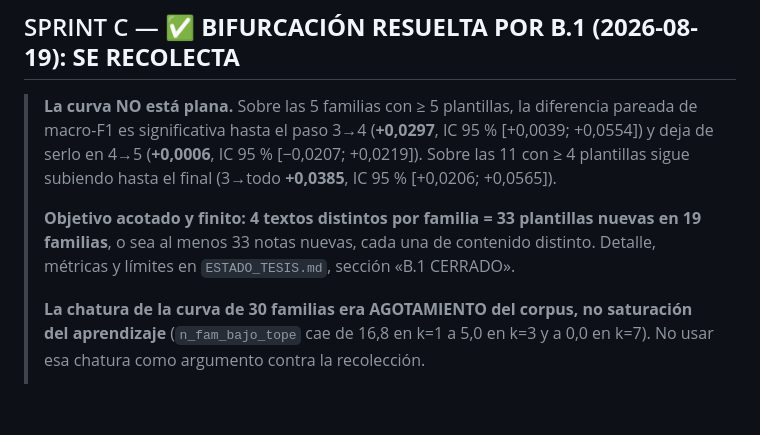
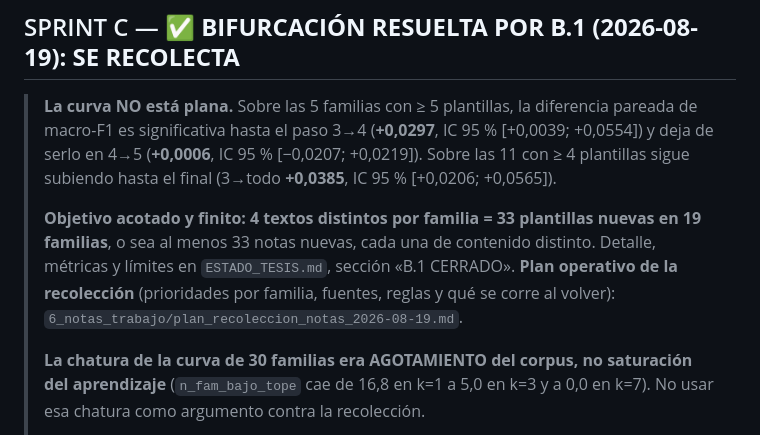
Before and after one commit to romi-alfonzo/family-rw-detection, a Markdown page: PLAN_MEJORAS.md, the part around the change. Drawn GitHub-style; blank space fills up the shorter version.

Commit message:
Enlazar el plan operativo de recoleccion desde el Sprint C

```diff
--- a/PLAN_MEJORAS.md
+++ b/PLAN_MEJORAS.md
@@ -253,7 +253,9 @@ escribirla.
 >
 > **Objetivo acotado y finito: 4 textos distintos por familia = 33 plantillas nuevas en 19
 > familias**, o sea al menos 33 notas nuevas, cada una de contenido distinto. Detalle,
-> métricas y límites en `ESTADO_TESIS.md`, sección «B.1 CERRADO».
+> métricas y límites en `ESTADO_TESIS.md`, sección «B.1 CERRADO». **Plan operativo de la
+> recolección** (prioridades por familia, fuentes, reglas y qué se corre al volver):
+> `6_notas_trabajo/plan_recoleccion_notas_2026-08-19.md`.
 >
 > **La chatura de la curva de 30 familias era AGOTAMIENTO del corpus, no saturación del
 > aprendizaje** (`n_fam_bajo_tope` cae de 16,8 en k=1 a 5,0 en k=3 y a 0,0 en k=7). No usar
```
